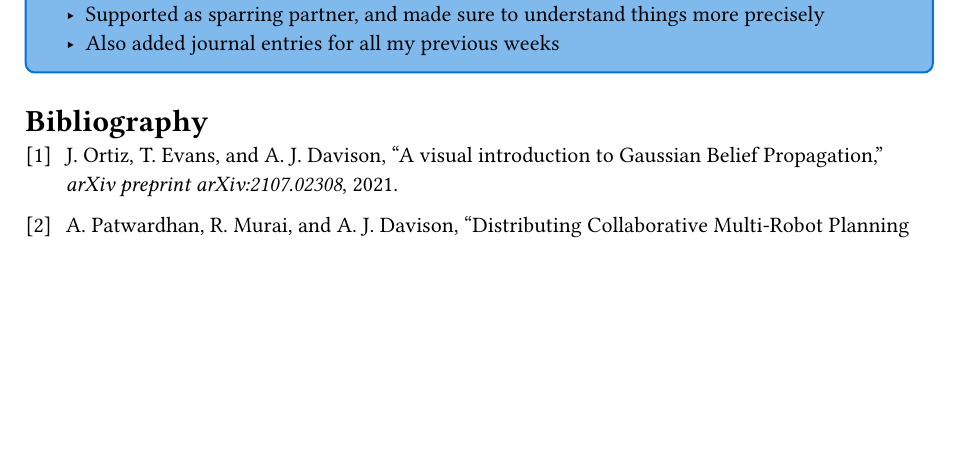
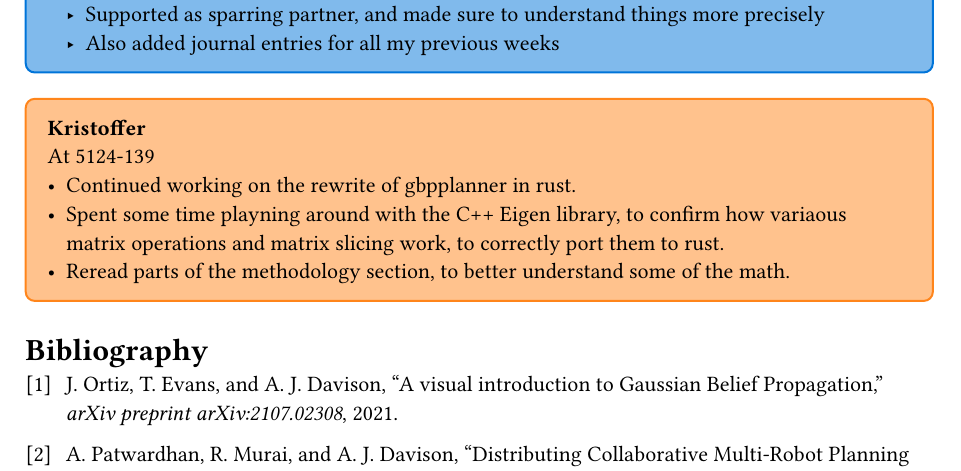
Before and after one commit to AU-Master-Thesis/thesis, a Typst document (journal/main.typ): part of page 4 of 4, cut so that both start at the same text, the shorter picture padded with empty space. Compiled offline with Typst 0.15.

Commit message:
feat(journal): add journal entry for 08-02-2024

```diff
--- a/journal/main.typ
+++ b/journal/main.typ
@@ -181,6 +181,15 @@
     - Also added journal entries for all my previous weeks
 ]
 
+#kristoffer[
+  At 5124-139 \
+  - Continued working on the rewrite of gbpplanner in rust.
+  - Spent some time playning around with the C++ Eigen library, to confirm how
+    variaous matrix operations and matrix slicing work, to correctly port them to
+    rust.
+  - Reread parts of the methodology section, to better understand some of the math.
+]
+
 #bibliography(
   "../references.yaml",
   style: "institute-of-electrical-and-electronics-engineers",
```
